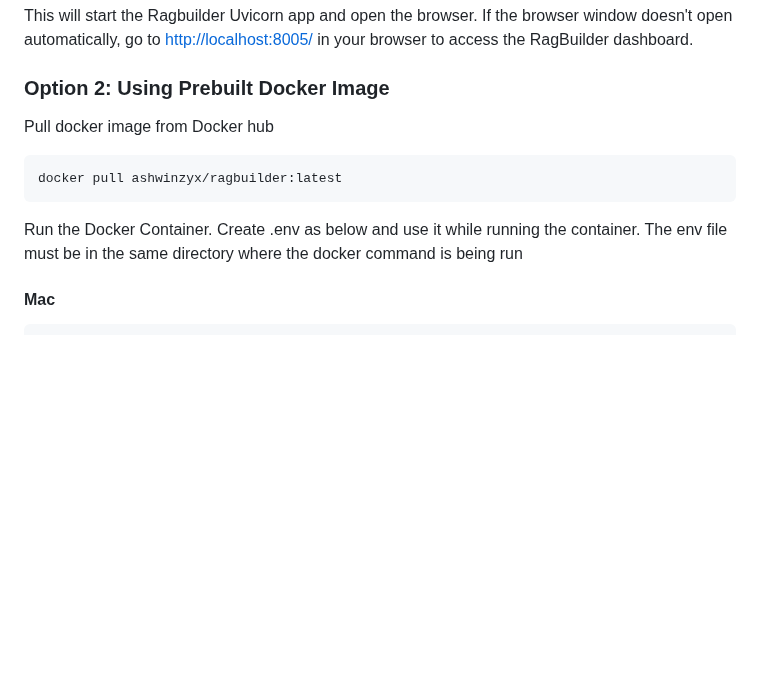
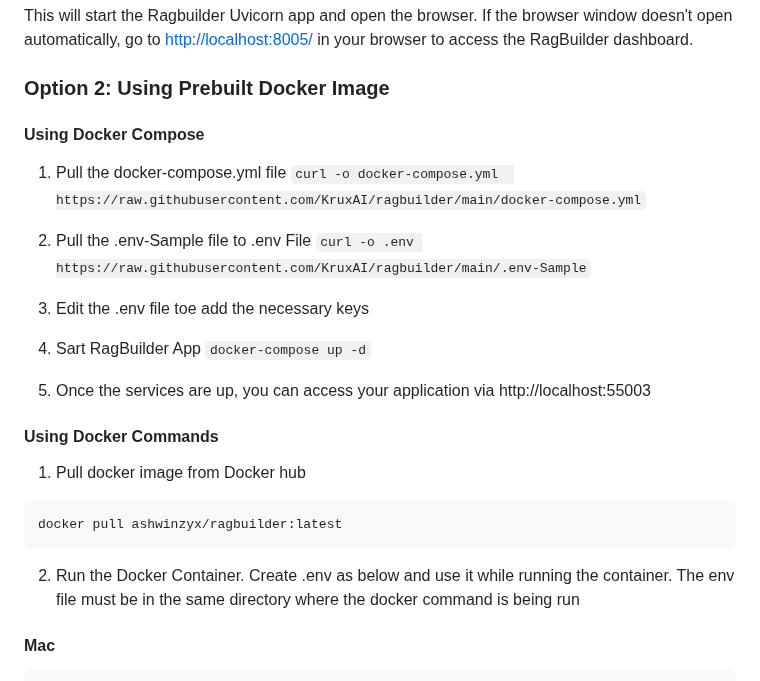
Before and after one commit to KruxAI/ragbuilder, a Markdown page: README.md, the part around the change. Rendered like a GitHub page; blank space fills up the shorter version.

````diff
--- a/README.md
+++ b/README.md
@@ -67,13 +67,29 @@ ragbuilder
 This will start the Ragbuilder Uvicorn app and open the browser. If the browser window doesn't open automatically, go to [http://localhost:8005/](http://localhost:8005/) in your browser to access the RagBuilder dashboard.
 
 ### Option 2: Using Prebuilt Docker Image
+#### Using Docker Compose
+1. Pull the docker-compose.yml file
+```curl -o docker-compose.yml  https://raw.githubusercontent.com/KruxAI/ragbuilder/main/docker-compose.yml```
 
-Pull docker image from Docker hub
+2. Pull the .env-Sample file to .env File
+```curl -o .env https://raw.githubusercontent.com/KruxAI/ragbuilder/main/.env-Sample```
+
+3. Edit the .env file toe add the necessary keys
+
+4. Sart RagBuilder App
+```docker-compose up -d```
+
+5. Once the services are up, you can access your application via http://localhost:55003
+
+
+
+#### Using Docker Commands
+1. Pull docker image from Docker hub
 ```
 docker pull ashwinzyx/ragbuilder:latest
 ```
 
-Run the Docker Container.
+2. Run the Docker Container.
 Create .env as below and use it while running the container. The env file must be in the same directory where the docker command is being run
 #### Mac
 ```
````
